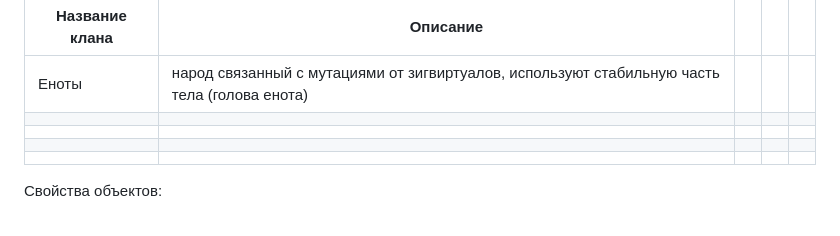
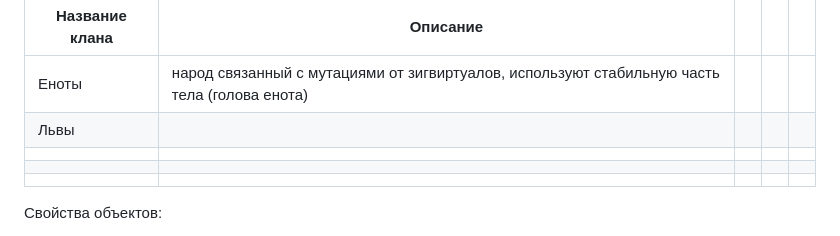
Before and after one commit to zqwy01/anarchy.to-east.github.io, a Markdown page: Game.md, the part around the change. GitHub-like rendering.

```diff
--- a/Game.md
+++ b/Game.md
@@ -107,7 +107,7 @@ Communcation Critical - Согласуется кто создал активн
 | Название клана | Описание                                                                                     |     |     |     |
 | -------------- | -------------------------------------------------------------------------------------------- | --- | --- | --- |
 | Еноты          | народ связанный с мутациями от зигвиртуалов, используют стабильную часть тела (голова енота) |     |     |     |
-|                |                                                                                              |     |     |     |
+| Львы           |                                                                                              |     |     |     |
 |                |                                                                                              |     |     |     |
 |                |                                                                                              |     |     |     |
 |                |                                                                                              |     |     |     |
```
